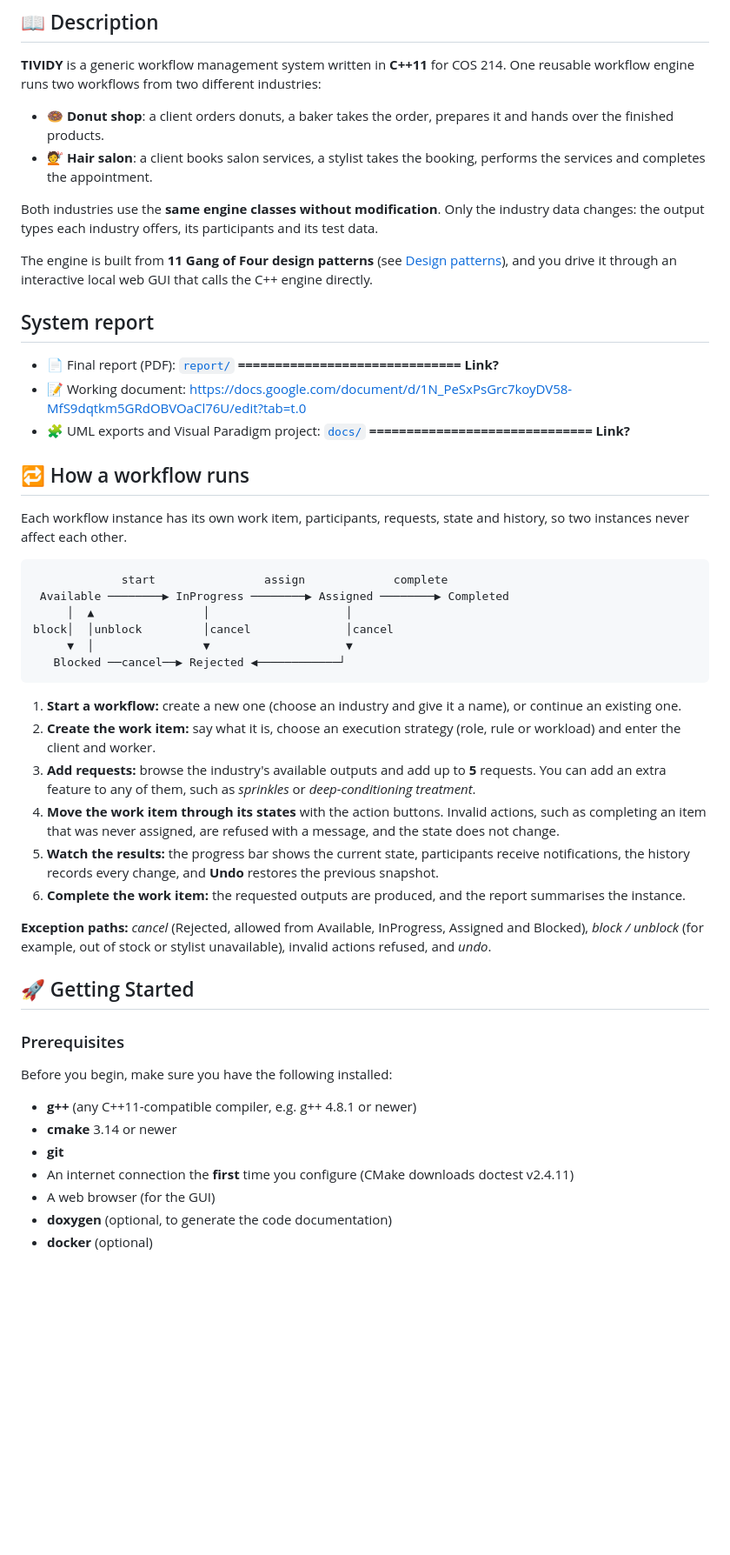
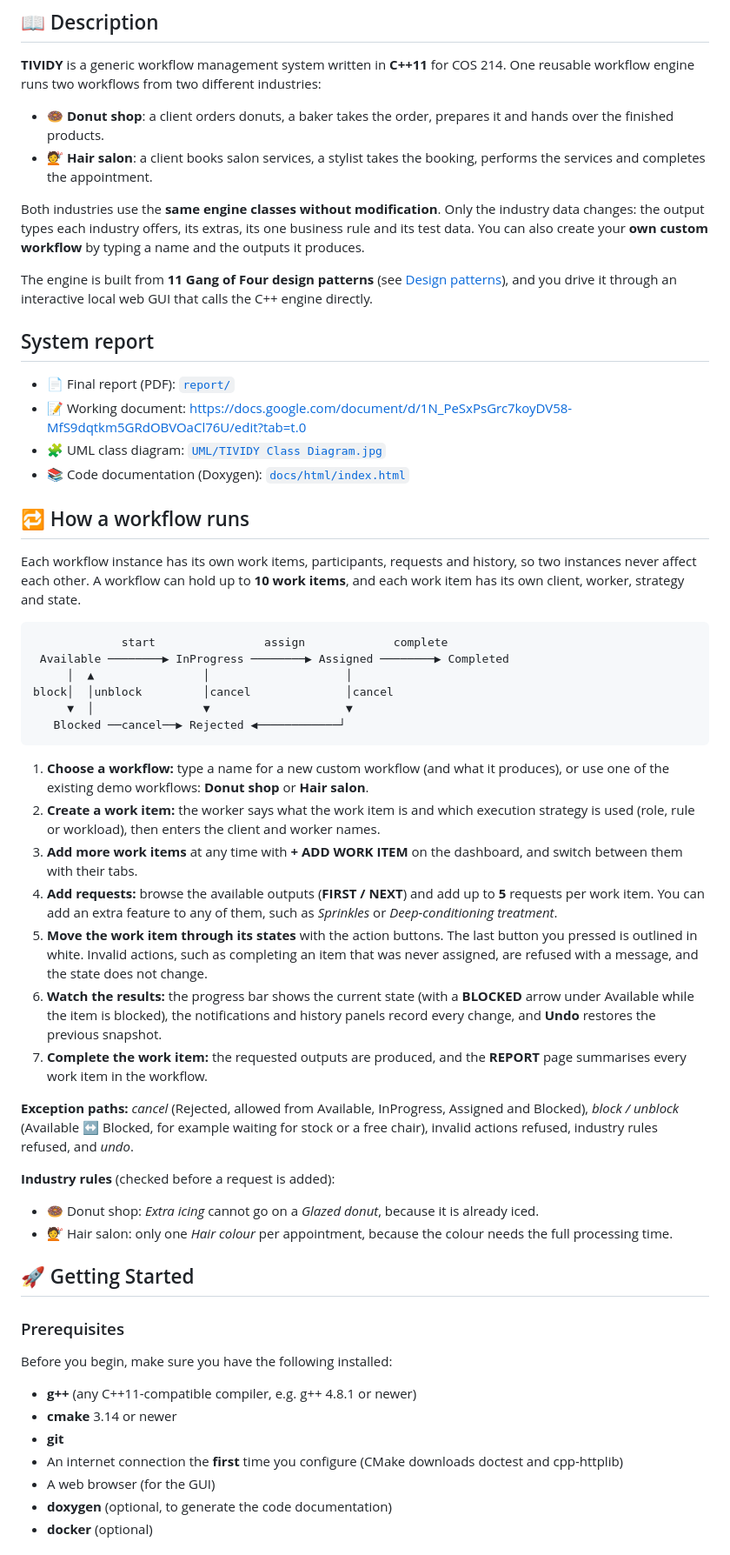
Before and after one commit to yojimbo1626/COS214-Final-Practical, a Markdown page: README.md, the part around one of its changes. Shown at 87% size. Rendered like a GitHub page; blank space fills up the shorter version.

Commit message:
Fixed the README for our latest code and gui

````diff
--- a/README.md
+++ b/README.md
@@ -5,19 +5,20 @@
 - 🍩 **Donut shop**: a client orders donuts, a baker takes the order, prepares it and hands over the finished products.
 - 💇 **Hair salon**: a client books salon services, a stylist takes the booking, performs the services and completes the appointment.
 
-Both industries use the **same engine classes without modification**. Only the industry data changes: the output types each industry offers, its participants and its test data.
+Both industries use the **same engine classes without modification**. Only the industry data changes: the output types each industry offers, its extras, its one business rule and its test data. You can also create your **own custom workflow** by typing a name and the outputs it produces.
 
 The engine is built from **11 Gang of Four design patterns** (see [Design patterns](#-design-patterns)), and you drive it through an interactive local web GUI that calls the C++ engine directly.
 
 ## System report
 
-- 📄 Final report (PDF): [`report/`](report/) **============================== Link?**
+- 📄 Final report (PDF): [`report/`](report/)
 - 📝 Working document: https://docs.google.com/document/d/1N_PeSxPsGrc7koyDV58-MfS9dqtkm5GRdOBVOaCl76U/edit?tab=t.0
-- 🧩 UML exports and Visual Paradigm project: [`docs/`](docs/) **============================== Link?**
+- 🧩 UML class diagram: [`UML/TIVIDY Class Diagram.jpg`](UML/TIVIDY%20Class%20Diagram.jpg)
+- 📚 Code documentation (Doxygen): [`docs/html/index.html`](docs/html/index.html)
 
 ## 🔁 How a workflow runs
 
-Each workflow instance has its own work item, participants, requests, state and history, so two instances never affect each other.
+Each workflow instance has its own work items, participants, requests and history, so two instances never affect each other. A workflow can hold up to **10 work items**, and each work item has its own client, worker, strategy and state.
 
 ```
              start                assign             complete
@@ -28,14 +29,19 @@ block│  │unblock         │cancel              │cancel
    Blocked ──cancel──▶ Rejected ◀────────────┘
 ```
 
-1. **Start a workflow:** create a new one (choose an industry and give it a name), or continue an existing one.
-2. **Create the work item:** say what it is, choose an execution strategy (role, rule or workload) and enter the client and worker.
-3. **Add requests:** browse the industry's available outputs and add up to **5** requests. You can add an extra feature to any of them, such as *sprinkles* or *deep-conditioning treatment*.
-4. **Move the work item through its states** with the action buttons. Invalid actions, such as completing an item that was never assigned, are refused with a message, and the state does not change.
-5. **Watch the results:** the progress bar shows the current state, participants receive notifications, the history records every change, and **Undo** restores the previous snapshot.
-6. **Complete the work item:** the requested outputs are produced, and the report summarises the instance.
+1. **Choose a workflow:** type a name for a new custom workflow (and what it produces), or use one of the existing demo workflows: **Donut shop** or **Hair salon**.
+2. **Create a work item:** the worker says what the work item is and which execution strategy is used (role, rule or workload), then enters the client and worker names.
+3. **Add more work items** at any time with **+ ADD WORK ITEM** on the dashboard, and switch between them with their tabs.
+4. **Add requests:** browse the available outputs (**FIRST / NEXT**) and add up to **5** requests per work item. You can add an extra feature to any of them, such as *Sprinkles* or *Deep-conditioning treatment*.
+5. **Move the work item through its states** with the action buttons. The last button you pressed is outlined in white. Invalid actions, such as completing an item that was never assigned, are refused with a message, and the state does not change.
+6. **Watch the results:** the progress bar shows the current state (with a **BLOCKED** arrow under Available while the item is blocked), the notifications and history panels record every change, and **Undo** restores the previous snapshot.
+7. **Complete the work item:** the requested outputs are produced, and the **REPORT** page summarises every work item in the workflow.
 
-**Exception paths:** *cancel* (Rejected, allowed from Available, InProgress, Assigned and Blocked), *block / unblock* (for example, out of stock or stylist unavailable), invalid actions refused, and *undo*.
+**Exception paths:** *cancel* (Rejected, allowed from Available, InProgress, Assigned and Blocked), *block / unblock* (Available ↔ Blocked, for example waiting for stock or a free chair), invalid actions refused, industry rules refused, and *undo*.
+
+**Industry rules** (checked before a request is added):
+- 🍩 Donut shop: *Extra icing* cannot go on a *Glazed donut*, because it is already iced.
+- 💇 Hair salon: only one *Hair colour* per appointment, because the colour needs the full processing time.
 
 ## 🚀 Getting Started
 
@@ -45,7 +51,7 @@ Before you begin, make sure you have the following installed:
 - **g++** (any C++11-compatible compiler, e.g. g++ 4.8.1 or newer)
 - **cmake** 3.14 or newer
 - **git**
-- An internet connection the **first** time you configure (CMake downloads doctest v2.4.11)
+- An internet connection the **first** time you configure (CMake downloads doctest and cpp-httplib)
 - A web browser (for the GUI)
 - **doxygen** (optional, to generate the code documentation)
 - **docker** (optional)
````
Also changed, not shown: other parts of README.md (+35 -20 lines).
